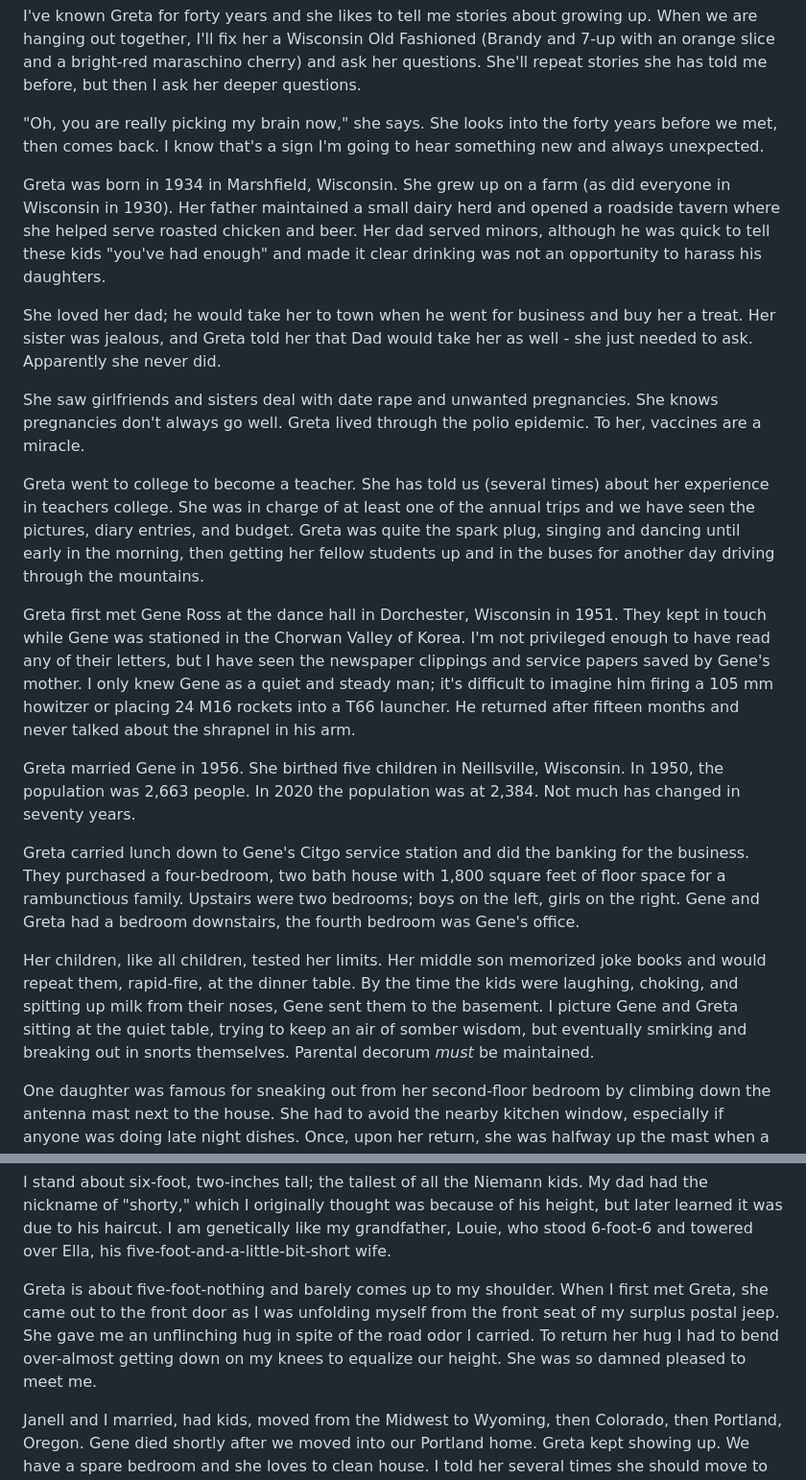
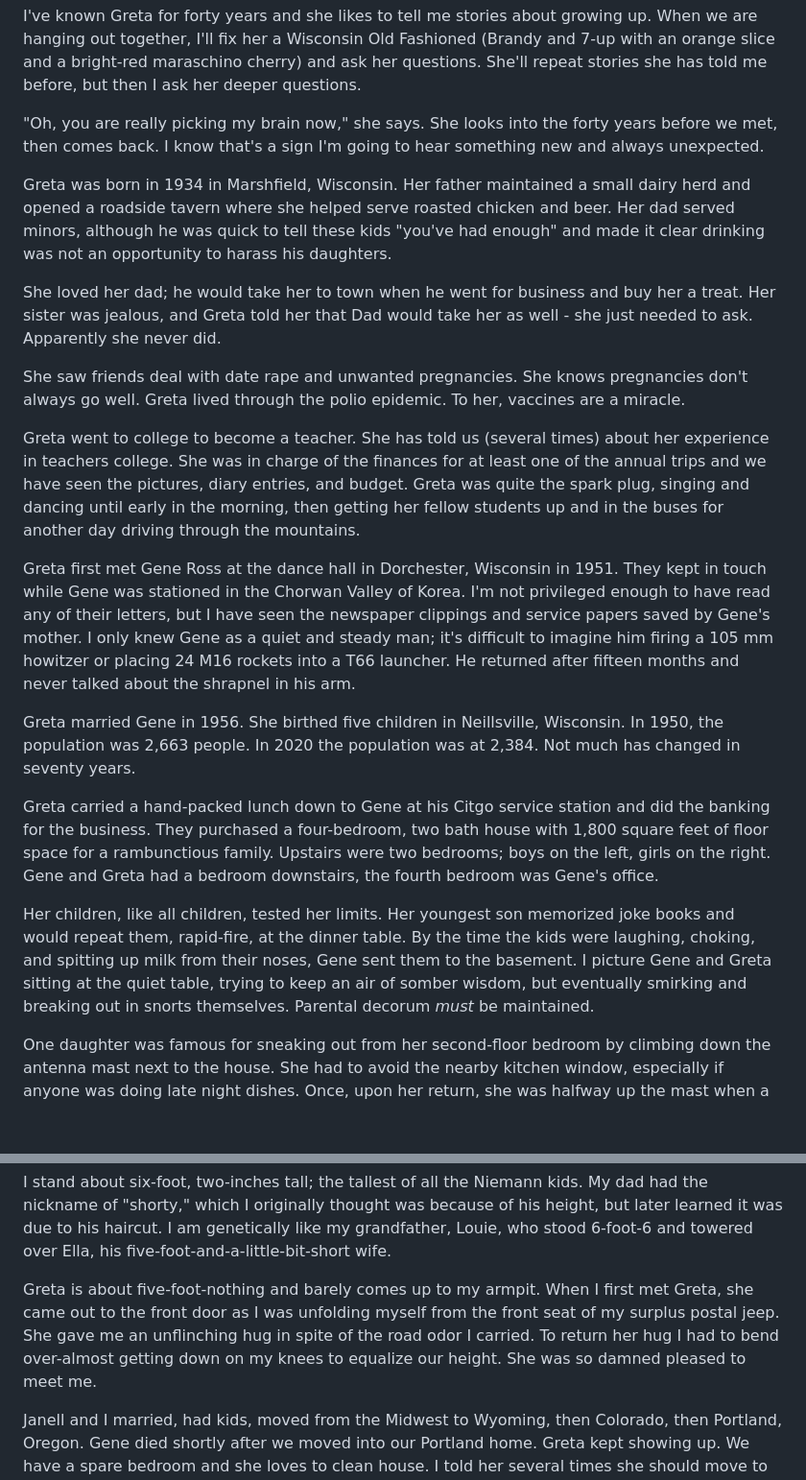
Before and after one commit to mnr/writing-wip, a Markdown page: dimensions_living_book/greta.md, 2 parts joined by grey strips. Shown at 96% size. Rendered like a GitHub page; blank space fills up the shorter version.

Commit message:
Janell's notes

```diff
--- a/dimensions_living_book/greta.md
+++ b/dimensions_living_book/greta.md
@@ -6,21 +6,21 @@ I've known Greta for forty years and she likes to tell me stories about growing
 
 "Oh, you are really picking my brain now," she says. She looks into the forty years before we met, then comes back. I know that's a sign I'm going to hear something new and always unexpected.
 
-Greta was born in 1934 in Marshfield, Wisconsin. She grew up on a farm (as did everyone in Wisconsin in 1930). Her father maintained a small dairy herd and opened a roadside tavern where she helped serve roasted chicken and beer. Her dad served minors, although he was quick to tell these kids "you've had enough" and made it clear drinking was not an opportunity to harass his daughters.
+Greta was born in 1934 in Marshfield, Wisconsin. Her father maintained a small dairy herd and opened a roadside tavern where she helped serve roasted chicken and beer. Her dad served minors, although he was quick to tell these kids "you've had enough" and made it clear drinking was not an opportunity to harass his daughters.
 
 She loved her dad; he would take her to town when he went for business and buy her a treat. Her sister was jealous, and Greta told her that Dad would take her as well - she just needed to ask. Apparently she never did.
 
-She saw girlfriends and sisters deal with date rape and unwanted pregnancies. She knows pregnancies don't always go well. Greta lived through the polio epidemic. To her, vaccines are a miracle.
+She saw friends deal with date rape and unwanted pregnancies. She knows pregnancies don't always go well. Greta lived through the polio epidemic. To her, vaccines are a miracle.
 
-Greta went to college to become a teacher. She has told us (several times) about her experience in teachers college. She was in charge of at least one of the annual trips and we have seen the pictures, diary entries, and budget. Greta was quite the spark plug, singing and dancing until early in the morning, then getting her fellow students up and in the buses for another day driving through the mountains.
+Greta went to college to become a teacher. She has told us (several times) about her experience in teachers college. She was in charge of the finances for at least one of the annual trips and we have seen the pictures, diary entries, and budget. Greta was quite the spark plug, singing and dancing until early in the morning, then getting her fellow students up and in the buses for another day driving through the mountains.
 
 Greta first met Gene Ross at the dance hall in Dorchester, Wisconsin in 1951. They kept in touch while Gene was stationed in the Chorwan Valley of Korea. I'm not privileged enough to have read any of their letters, but I have seen the newspaper clippings and service papers saved by Gene's mother. I only knew Gene as a quiet and steady man; it's difficult to imagine him firing a 105 mm howitzer or placing 24 M16 rockets into a T66 launcher. He returned after fifteen months and never talked about the shrapnel in his arm.
 
 Greta married Gene in 1956. She birthed five children in Neillsville, Wisconsin. In 1950, the population was 2,663 people. In 2020 the population was at 2,384. Not much has changed in seventy years.
 
-Greta carried lunch down to Gene's Citgo service station and did the banking for the business. They purchased a four-bedroom, two bath house with 1,800 square feet of floor space for a rambunctious family. Upstairs were two bedrooms; boys on the left, girls on the right. Gene and Greta had a bedroom downstairs, the fourth bedroom was Gene's office.
+Greta carried a hand-packed lunch down to Gene at his Citgo service station and did the banking for the business. They purchased a four-bedroom, two bath house with 1,800 square feet of floor space for a rambunctious family. Upstairs were two bedrooms; boys on the left, girls on the right. Gene and Greta had a bedroom downstairs, the fourth bedroom was Gene's office.
 
-Her children, like all children, tested her limits. Her middle son memorized joke books and would repeat them, rapid-fire, at the dinner table. By the time the kids were laughing, choking, and spitting up milk from their noses, Gene sent them to the basement. I picture Gene and Greta sitting at the quiet table, trying to keep an air of somber wisdom, but eventually smirking and breaking out in snorts themselves. Parental decorum *must* be maintained.
+Her children, like all children, tested her limits. Her youngest son memorized joke books and would repeat them, rapid-fire, at the dinner table. By the time the kids were laughing, choking, and spitting up milk from their noses, Gene sent them to the basement. I picture Gene and Greta sitting at the quiet table, trying to keep an air of somber wisdom, but eventually smirking and breaking out in snorts themselves. Parental decorum *must* be maintained.
 
 One daughter was famous for sneaking out from her second-floor bedroom by climbing down the antenna mast next to the house. She had to avoid the nearby kitchen window, especially if anyone was doing late night dishes. Once, upon her return, she was halfway up the mast when a passing car caught her in its headlights. I'm told the car stopped for a minute, then drove on. She continued her climb and nothing more was ever said. That word never travelled back to Gene and Greta is surprising considering a town the size of Neillsville.
 
@@ -66,7 +66,7 @@ We entered town on highway 10 through downtown, took a left at highway 73, drove
 
 I stand about six-foot, two-inches tall; the tallest of all the Niemann kids. My dad had the nickname of "shorty," which I originally thought was because of his height, but later learned it was due to his haircut. I am genetically like my grandfather, Louie, who stood 6-foot-6 and towered over Ella, his five-foot-and-a-little-bit-short wife.
 
-Greta is about five-foot-nothing and barely comes up to my shoulder. When I first met Greta, she came out to the front door as I was unfolding myself from the front seat of my surplus postal jeep. She gave me an unflinching hug in spite of the road odor I carried. To return her hug I had to bend over-almost getting down on my knees to equalize our height. She was so damned pleased to meet me.
+Greta is about five-foot-nothing and barely comes up to my armpit. When I first met Greta, she came out to the front door as I was unfolding myself from the front seat of my surplus postal jeep. She gave me an unflinching hug in spite of the road odor I carried. To return her hug I had to bend over-almost getting down on my knees to equalize our height. She was so damned pleased to meet me.
 
 Janell and I married, had kids, moved from the Midwest to Wyoming, then Colorado, then Portland, Oregon. Gene died shortly after we moved into our Portland home. Greta kept showing up. We have a spare bedroom and she loves to clean house. I told her several times she should move to Portland. She laughed and turned us down each time. I wasn't kidding.
 
```
